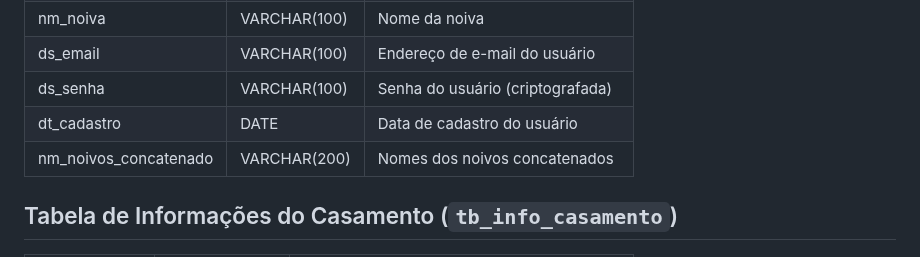
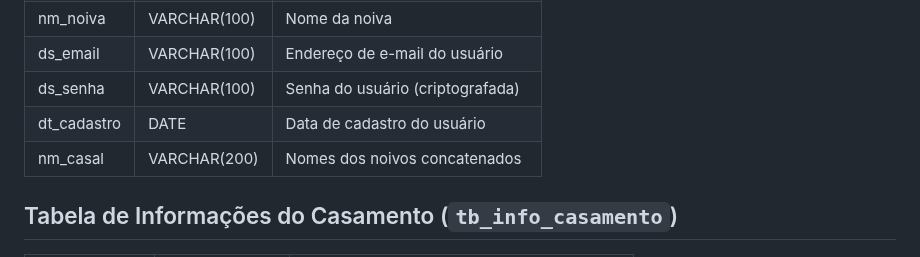
Before and after one commit to MatheusRafaDev/date-of-love, a Markdown page: README.md, the part around one of its changes. Rendered like a GitHub page.

```diff
--- a/README.md
+++ b/README.md
@@ -29,7 +29,7 @@
 | ds_email              | VARCHAR(100) | Endereço de e-mail do usuário                  |
 | ds_senha              | VARCHAR(100) | Senha do usuário (criptografada)               |
 | dt_cadastro           | DATE         | Data de cadastro do usuário                    |
-| nm_noivos_concatenado| VARCHAR(200) | Nomes dos noivos concatenados                   |
+| nm_casal              | VARCHAR(200) | Nomes dos noivos concatenados                   |
 
 ## Tabela de Informações do Casamento (`tb_info_casamento`)
 
```
Also changed, not shown: other parts of README.md (+1 -1 lines).
